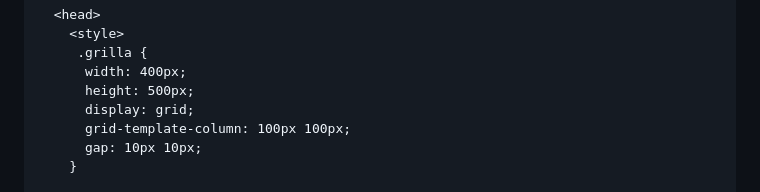
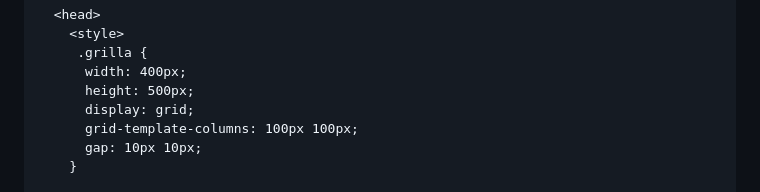
Before and after one commit to lab-tecnosocial/curso-programacionweb, a Markdown page: 03-css/README.md, the part around the change. GitHub-like rendering.

Commit message:
fix typo

```diff
--- a/03-css/README.md
+++ b/03-css/README.md
@@ -662,7 +662,7 @@ Al igual que con flex, hay algunas propiedades que se deben especificar en el co
       width: 400px;
       height: 500px;
       display: grid;
-      grid-template-column: 100px 100px;
+      grid-template-columns: 100px 100px;
       gap: 10px 10px;
     }
 
```
